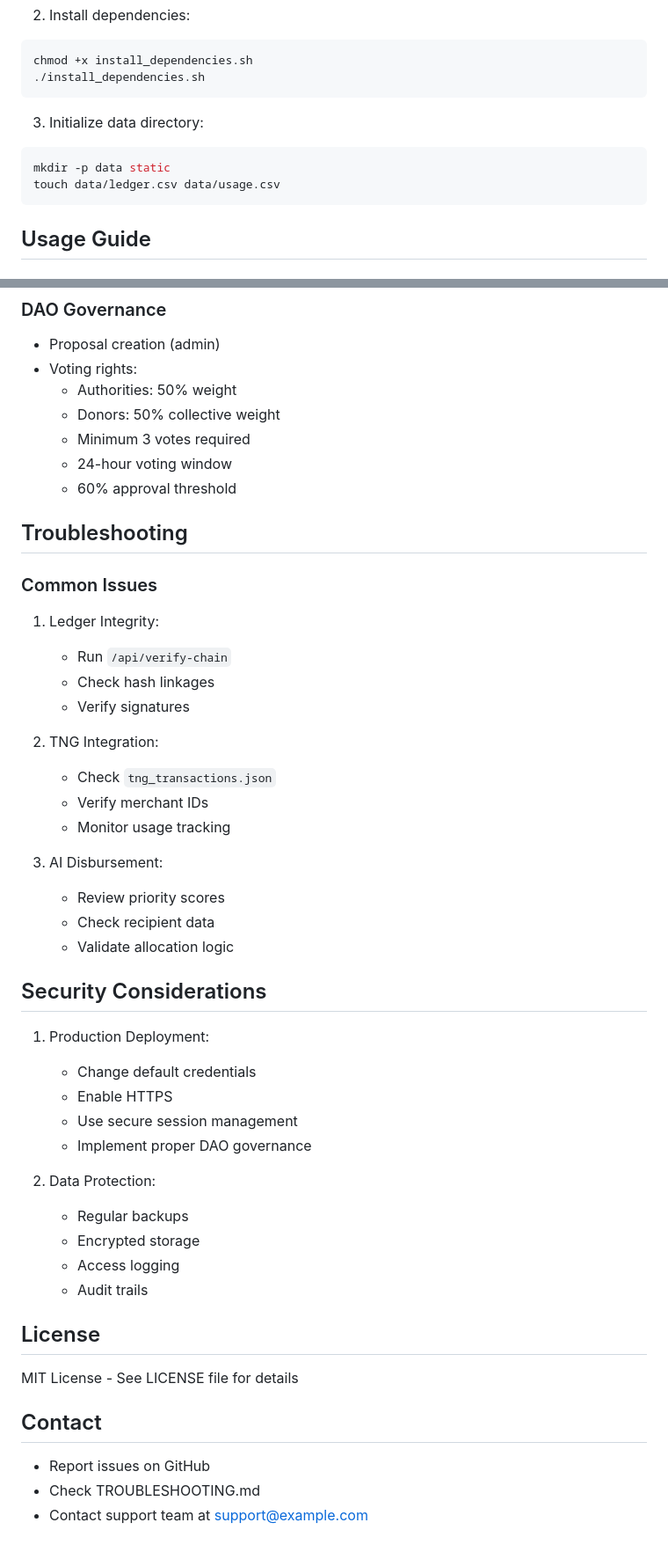
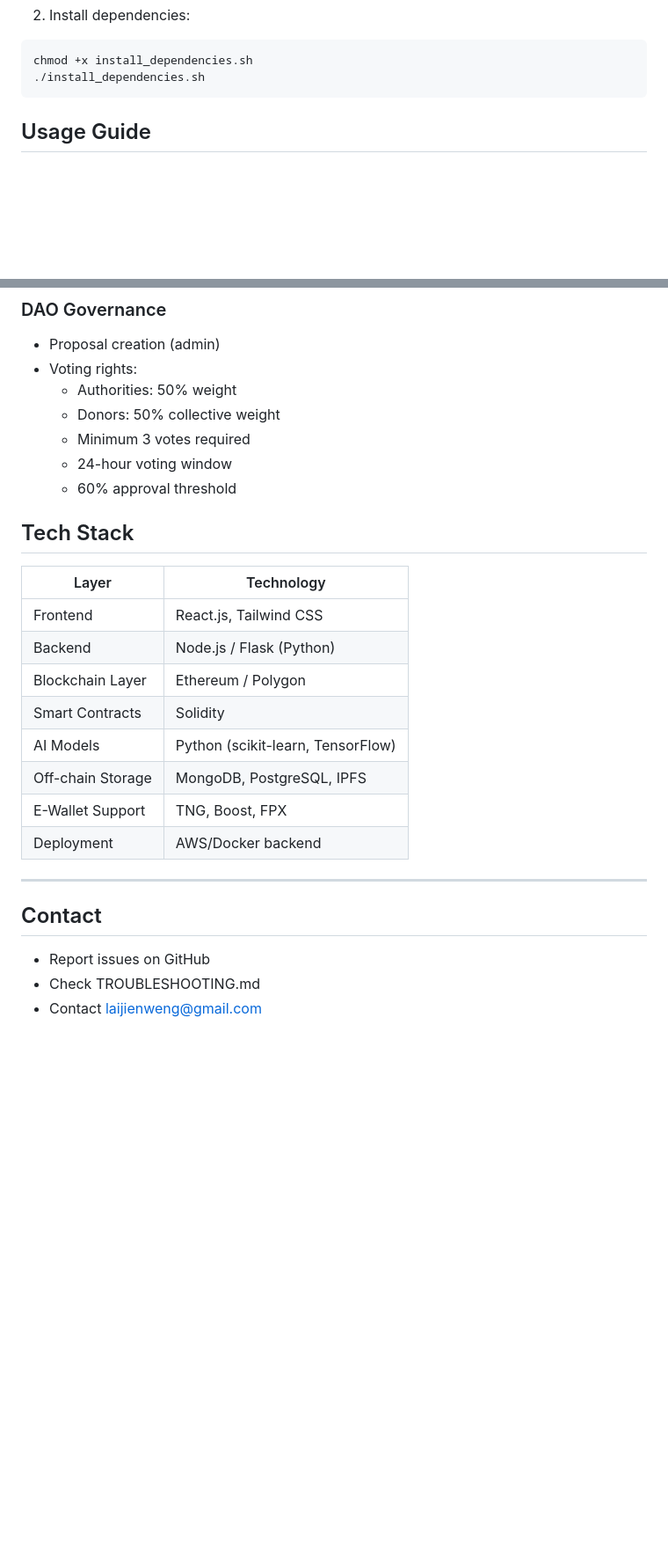
Before and after one commit to JienWeng/ZakatDAO, a Markdown page: README.md, 2 parts joined by grey strips. Shown at 88% size. GitHub-like rendering; blank space fills up the shorter version.

````diff
--- a/README.md
+++ b/README.md
@@ -52,12 +64,6 @@ venv\Scripts\activate     # For Windows
 ```bash
 chmod +x install_dependencies.sh
 ./install_dependencies.sh
-```
-
-3. Initialize data directory:
-```bash
-mkdir -p data static
-touch data/ledger.csv data/usage.csv
 ```
 
 ## Usage Guide
@@ -251,45 +228,24 @@ GET /api/verify-chain
   - 24-hour voting window
   - 60% approval threshold
 
-## Troubleshooting
 
-### Common Issues
+## Tech Stack
 
-1. Ledger Integrity:
-   - Run `/api/verify-chain`
-   - Check hash linkages
-   - Verify signatures
+| Layer               | Technology                                  |
+|--------------------|---------------------------------------------|
+| Frontend           | React.js, Tailwind CSS                      |
+| Backend            | Node.js / Flask (Python)                    |
+| Blockchain Layer   | Ethereum / Polygon    |
+| Smart Contracts    | Solidity                                     |
+| AI Models          | Python (scikit-learn, TensorFlow)            |
+| Off-chain Storage  | MongoDB, PostgreSQL, IPFS                    |
+| E-Wallet Support   | TNG, Boost, FPX      |
+| Deployment         | AWS/Docker backend|
 
-2. TNG Integration:
-   - Check `tng_transactions.json`
-   - Verify merchant IDs
-   - Monitor usage tracking
-
-3. AI Disbursement:
-   - Review priority scores
-   - Check recipient data
-   - Validate allocation logic
-
-## Security Considerations
-
-1. Production Deployment:
-   - Change default credentials
-   - Enable HTTPS
-   - Use secure session management
-   - Implement proper DAO governance
-
-2. Data Protection:
-   - Regular backups
-   - Encrypted storage
-   - Access logging
-   - Audit trails
-
-## License
-
-MIT License - See LICENSE file for details
+---
 
 ## Contact
 
 - Report issues on GitHub
 - Check TROUBLESHOOTING.md
-- Contact support team at support@example.com
+- Contact laijienweng@gmail.com
````
Also changed, not shown: other parts of README.md (+37 -54 lines).
